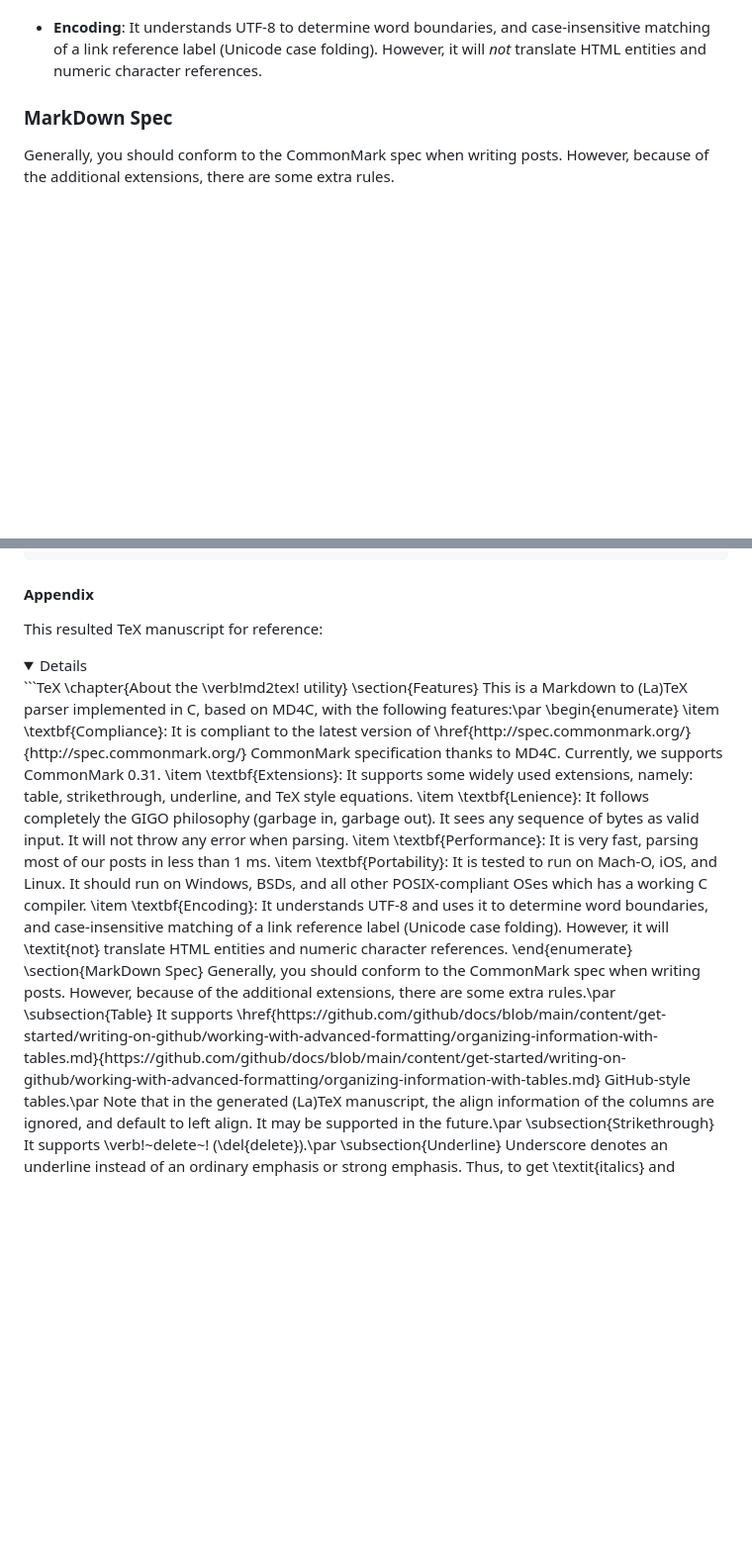
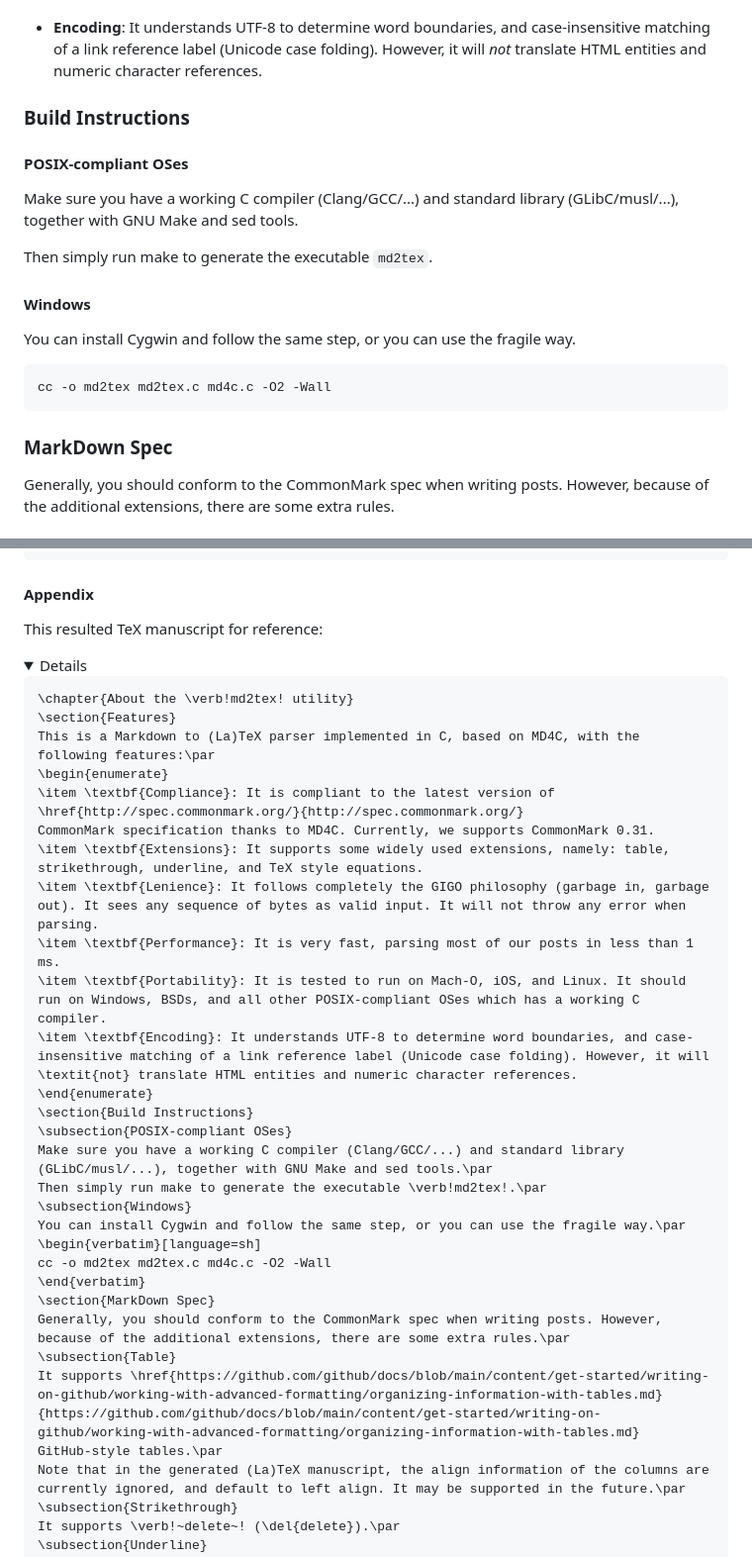
Before and after one commit to Computerization/c13n, a Markdown page: typeset/README.md, 2 parts joined by grey strips. Shown at 99% size. Drawn GitHub-style; folded sections open; blank space fills up the shorter version.

Commit message:
docs: add build instructions

````diff
--- a/typeset/README.md
+++ b/typeset/README.md
@@ -15,6 +15,22 @@ This is a Markdown to (La)TeX parser implemented in C, based on MD4C, with the f
 * **Portability**: It is tested to run on Mach-O, iOS, and Linux. It should run on Windows, BSDs, and all other POSIX-compliant OSes which has a working C compiler.
 
 * **Encoding**: It understands UTF-8 to determine word boundaries, and case-insensitive matching of a link reference label (Unicode case folding). However, it will *not* translate HTML entities and numeric character references.
+
+### Build Instructions
+
+#### POSIX-compliant OSes
+
+Make sure you have a working C compiler (Clang/GCC/...) and standard library (GLibC/musl/...), together with GNU Make and sed tools.
+
+Then simply run make to generate the executable `md2tex`.
+
+#### Windows
+
+You can install Cygwin and follow the same step, or you can use the fragile way.
+
+```sh
+cc -o md2tex md2tex.c md4c.c -O2 -Wall
+```
 
 ### MarkDown Spec
 
@@ -62,6 +78,7 @@ x$a + b = c$ or $a + b = c$y will not be rendered as math (all $ rendered as \$)
 This resulted TeX manuscript for reference:
 
 <details>
+
 ```TeX
 \chapter{About the \verb!md2tex! utility}
 \section{Features}
@@ -73,14 +90,23 @@ CommonMark specification thanks to MD4C. Currently, we supports CommonMark 0.31.
 \item \textbf{Lenience}: It follows completely the GIGO philosophy (garbage in, garbage out). It sees any sequence of bytes as valid input. It will not throw any error when parsing.
 \item \textbf{Performance}: It is very fast, parsing most of our posts in less than 1 ms.
 \item \textbf{Portability}: It is tested to run on Mach-O, iOS, and Linux. It should run on Windows, BSDs, and all other POSIX-compliant OSes which has a working C compiler.
-\item \textbf{Encoding}: It understands UTF-8 and uses it to determine word boundaries, and case-insensitive matching of a link reference label (Unicode case folding). However, it will \textit{not} translate HTML entities and numeric character references.
+\item \textbf{Encoding}: It understands UTF-8 to determine word boundaries, and case-insensitive matching of a link reference label (Unicode case folding). However, it will \textit{not} translate HTML entities and numeric character references.
 \end{enumerate}
+\section{Build Instructions}
+\subsection{POSIX-compliant OSes}
+Make sure you have a working C compiler (Clang/GCC/...) and standard library (GLibC/musl/...), together with GNU Make and sed tools.\par
+Then simply run make to generate the executable \verb!md2tex!.\par
+\subsection{Windows}
+You can install Cygwin and follow the same step, or you can use the fragile way.\par
+\begin{verbatim}[language=sh]
+cc -o md2tex md2tex.c md4c.c -O2 -Wall
+\end{verbatim}
 \section{MarkDown Spec}
 Generally, you should conform to the CommonMark spec when writing posts. However, because of the additional extensions, there are some extra rules.\par
 \subsection{Table}
 It supports \href{https://github.com/github/docs/blob/main/content/get-started/writing-on-github/working-with-advanced-formatting/organizing-information-with-tables.md}{https://github.com/github/docs/blob/main/content/get-started/writing-on-github/working-with-advanced-formatting/organizing-information-with-tables.md}
 GitHub-style tables.\par
-Note that in the generated (La)TeX manuscript, the align information of the columns are ignored, and default to left align. It may be supported in the future.\par
+Note that in the generated (La)TeX manuscript, the align information of the columns are currently ignored, and default to left align. It may be supported in the future.\par
 \subsection{Strikethrough}
 It supports \verb!~delete~! (\del{delete}).\par
 \subsection{Underline}
````
Also changed, not shown: other parts of typeset/README.md (+1 -0 lines).
